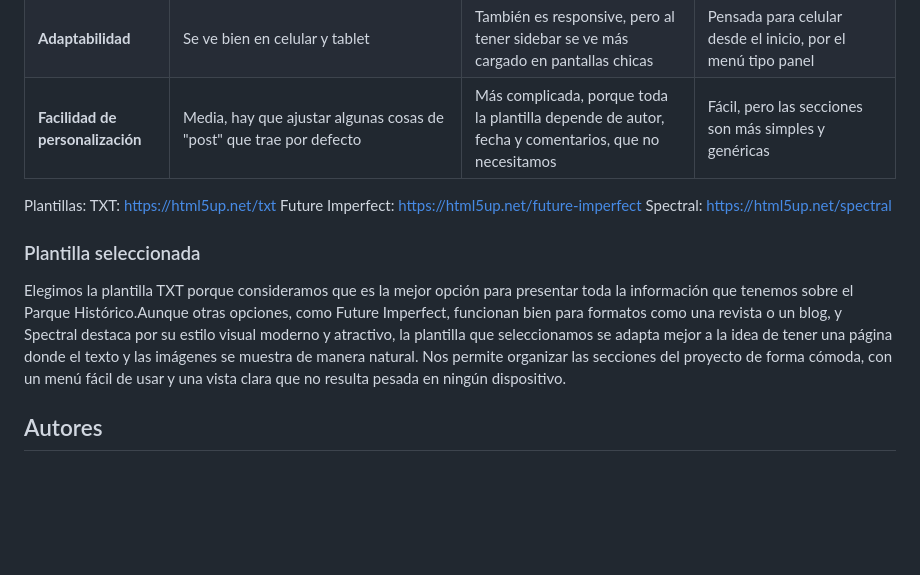
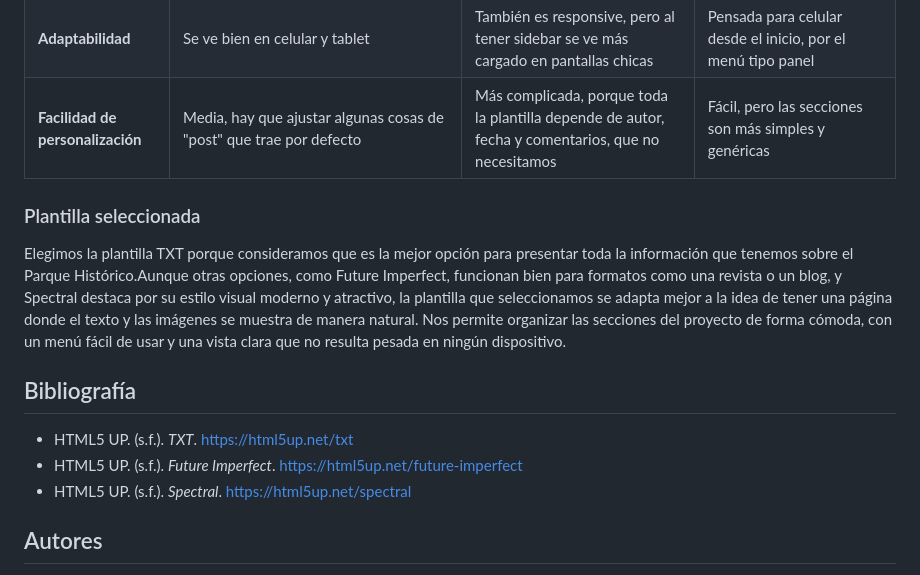
Before and after one commit to CCumba/parque_historico, a Markdown page: README.md, the part around the change. Drawn GitHub-style; blank space fills up the shorter version.

```diff
--- a/README.md
+++ b/README.md
@@ -34,15 +34,16 @@ La actividad seleccionada es la visita al Parque Histórico de Guayaquil, refiri
 | **Adaptabilidad** | Se ve bien en celular y tablet | También es responsive, pero al tener sidebar se ve más cargado en pantallas chicas | Pensada para celular desde el inicio, por el menú tipo panel |
 | **Facilidad de personalización** | Media, hay que ajustar algunas cosas de "post" que trae por defecto | Más complicada, porque toda la plantilla depende de autor, fecha y comentarios, que no necesitamos | Fácil, pero las secciones son más simples y genéricas |
 
-Plantillas:
-TXT: https://html5up.net/txt
-Future Imperfect: https://html5up.net/future-imperfect
-Spectral: https://html5up.net/spectral
-
 ### Plantilla seleccionada
 
 Elegimos la plantilla TXT porque consideramos que es la mejor opción para presentar toda la información que tenemos sobre el Parque Histórico.Aunque otras opciones, como Future Imperfect, funcionan bien para formatos como una revista o un blog, y Spectral destaca por su estilo visual moderno y atractivo, la plantilla que seleccionamos se adapta mejor a la idea de tener una página donde el texto y las imágenes se muestra de manera natural. Nos permite organizar las secciones del proyecto de forma cómoda, con un menú fácil de usar y una vista clara que no resulta pesada en ningún dispositivo.
 
+## Bibliografía
+
+- HTML5 UP. (s.f.). *TXT*. https://html5up.net/txt
+- HTML5 UP. (s.f.). *Future Imperfect*. https://html5up.net/future-imperfect
+- HTML5 UP. (s.f.). *Spectral*. https://html5up.net/spectral
+
 ## Autores
 - Matías Peralta
 - Carla Cumba
```
